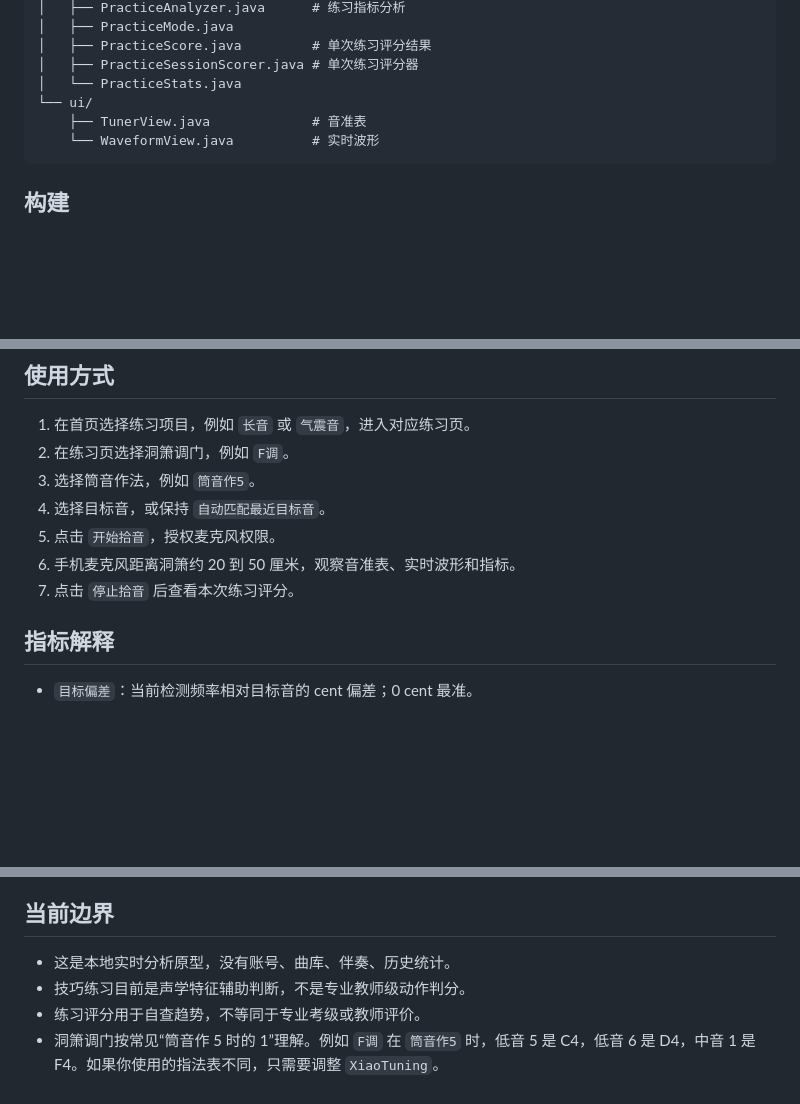
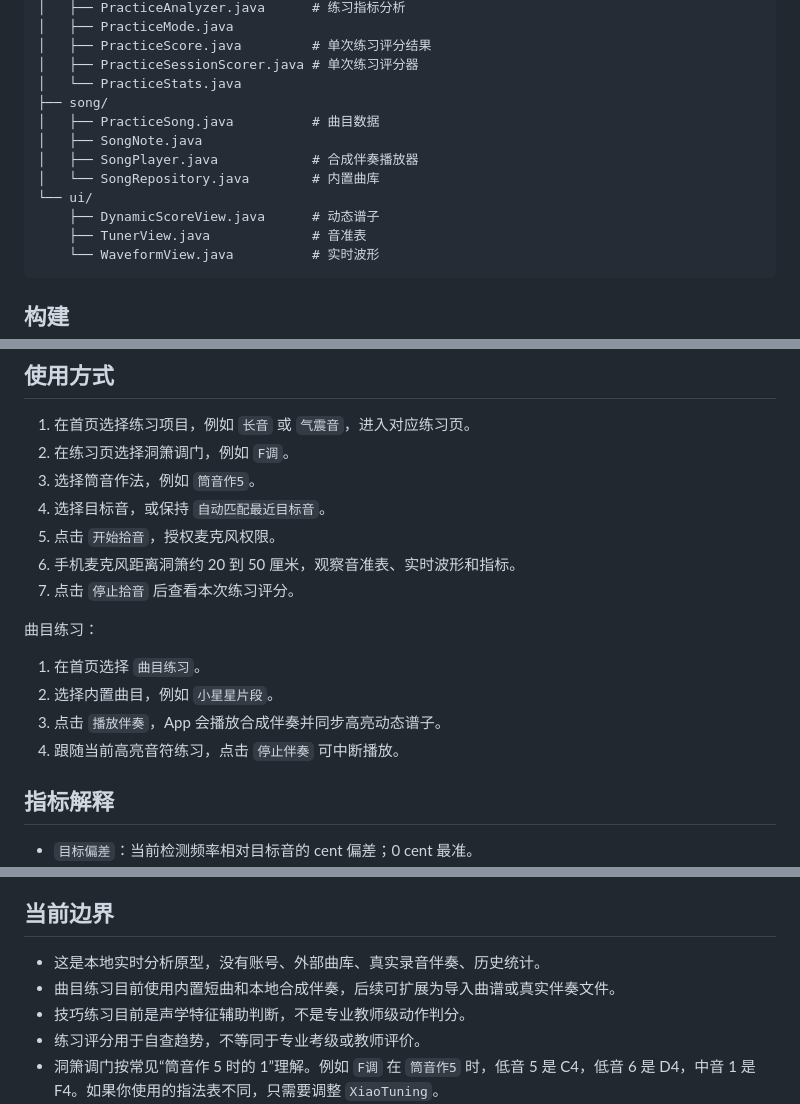
Before and after one commit to Leetrytry/dongxiao, a Markdown page: README.md, 3 parts joined by grey strips. Drawn GitHub-style; blank space fills up the shorter version.

Commit message:
docs: document song practice

````diff
--- a/README.md
+++ b/README.md
@@ -27,7 +28,13 @@ app/src/main/java/com/dongxiao/practice/
 │   ├── PracticeScore.java         # 单次练习评分结果
 │   ├── PracticeSessionScorer.java # 单次练习评分器
 │   └── PracticeStats.java
+├── song/
+│   ├── PracticeSong.java          # 曲目数据
+│   ├── SongNote.java
+│   ├── SongPlayer.java            # 合成伴奏播放器
+│   └── SongRepository.java        # 内置曲库
 └── ui/
+    ├── DynamicScoreView.java      # 动态谱子
     ├── TunerView.java             # 音准表
     └── WaveformView.java          # 实时波形
 ```
@@ -82,6 +89,13 @@ gradle assembleDebug
 6. 手机麦克风距离洞箫约 20 到 50 厘米，观察音准表、实时波形和指标。
 7. 点击 `停止拾音` 后查看本次练习评分。
 
+曲目练习：
+
+1. 在首页选择 `曲目练习`。
+2. 选择内置曲目，例如 `小星星片段`。
+3. 点击 `播放伴奏`，App 会播放合成伴奏并同步高亮动态谱子。
+4. 跟随当前高亮音符练习，点击 `停止伴奏` 可中断播放。
+
 ## 指标解释
 
 - `目标偏差`：当前检测频率相对目标音的 cent 偏差；0 cent 最准。
@@ -95,7 +109,8 @@ gradle assembleDebug
 
 ## 当前边界
 
-- 这是本地实时分析原型，没有账号、曲库、伴奏、历史统计。
+- 这是本地实时分析原型，没有账号、外部曲库、真实录音伴奏、历史统计。
+- 曲目练习目前使用内置短曲和本地合成伴奏，后续可扩展为导入曲谱或真实伴奏文件。
 - 技巧练习目前是声学特征辅助判断，不是专业教师级动作判分。
 - 练习评分用于自查趋势，不等同于专业考级或教师评价。
 - 洞箫调门按常见“筒音作 5 时的 1”理解。例如 `F调` 在 `筒音作5` 时，低音 5 是 C4，低音 6 是 D4，中音 1 是 F4。如果你使用的指法表不同，只需要调整 `XiaoTuning`。
````
Also changed, not shown: other parts of README.md (+1 -0 lines).
